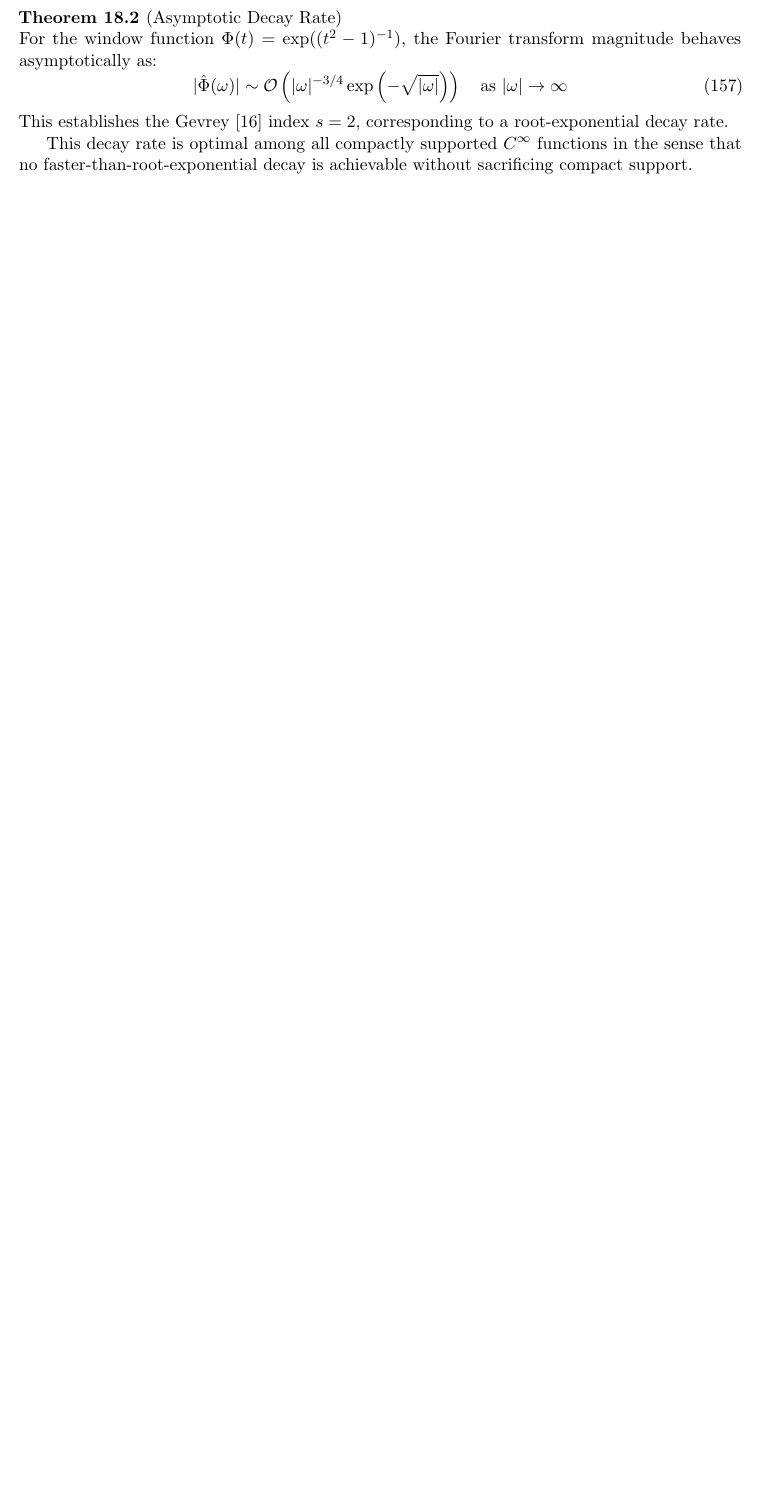
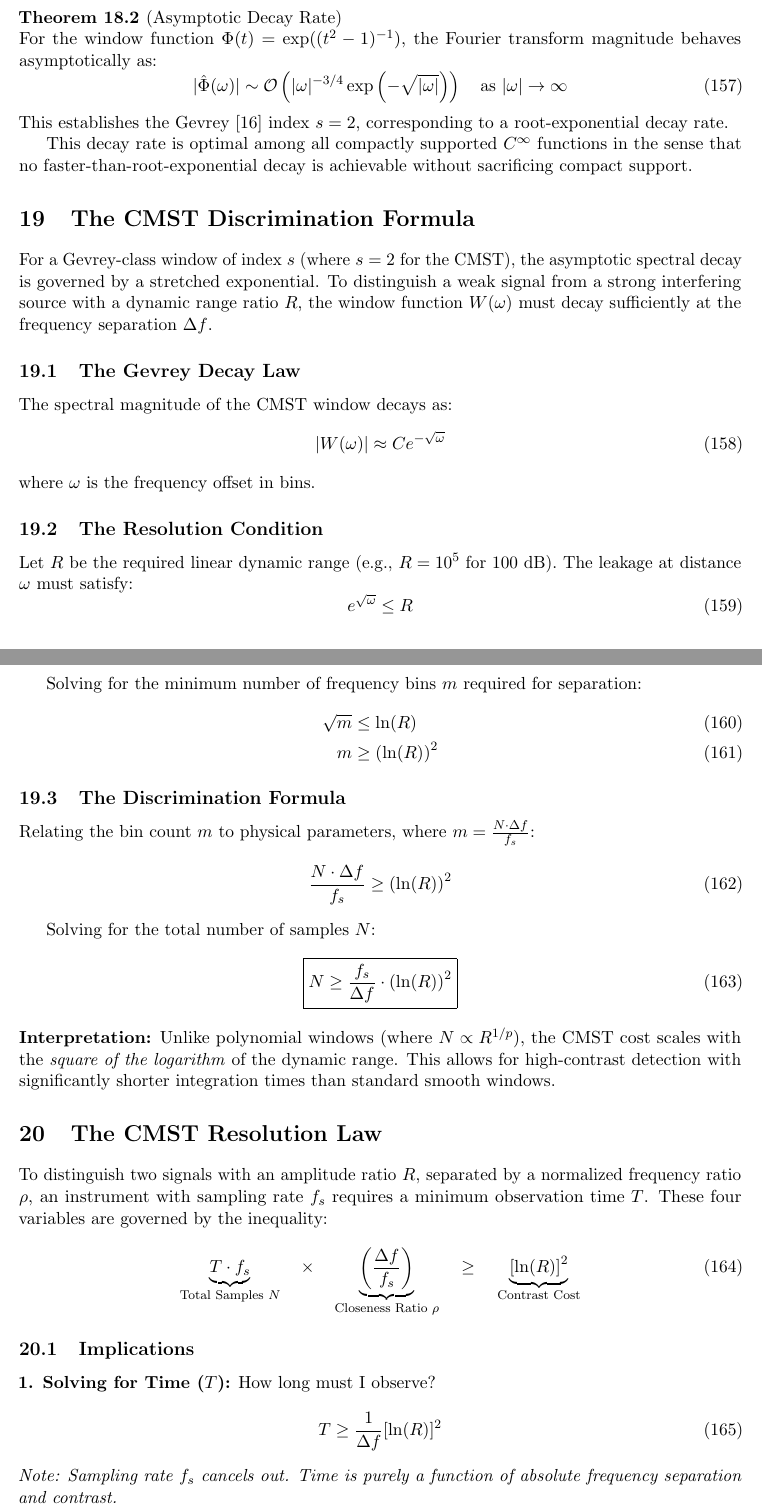
Before and after one commit to aronp/CMST, a LaTeX paper (theory/cmst.tex): part of page 31 of 32 before the commit and two parts of pages 31 and 32 of 34 after it, the two joined at a grey line, cut so that both start at the same text, the shorter picture padded with empty space. Compiled offline with pdfLaTeX.

Commit message:
Discrimination Formula

```diff
--- a/theory/cmst.tex
+++ b/theory/cmst.tex
@@ -1925,3 +1925,57 @@ decay is achievable without sacrificing compact support.
 \end{theorem}
 
 
+\section{The CMST Discrimination Formula}
+
+For a Gevrey-class window of index $s$ (where $s=2$ for the CMST), the asymptotic spectral decay is governed by a stretched exponential. To distinguish a weak signal from a strong interfering source with a dynamic range ratio $R$, the window function $W(\omega)$ must decay sufficiently at the frequency separation $\Delta f$.
+
+\subsection{The Gevrey Decay Law}
+The spectral magnitude of the CMST window decays as:
+\begin{equation}
+    |W(\omega)| \approx C e^{-\sqrt{\omega}}
+\end{equation}
+where $\omega$ is the frequency offset in bins.
+
+\subsection{The Resolution Condition}
+Let $R$ be the required linear dynamic range (e.g., $R = 10^5$ for 100 dB). The leakage at distance $\omega$ must satisfy:
+\begin{equation}
+    e^{ \sqrt{\omega}} \le R
+\end{equation}
+
+Solving for the minimum number of frequency bins $m$ required for separation:
+\begin{align}
+    \sqrt{m} &\le \ln(R) \\
+    m &\ge \left( \ln(R) \right)^2
+\end{align}
+
+\subsection{The Discrimination Formula}
+Relating the bin count $m$ to physical parameters, where $m = \frac{N \cdot \Delta f}{f_s}$:
+\begin{equation}
+    \frac{N \cdot \Delta f}{f_s} \ge \left( \ln(R) \right)^2
+\end{equation}
+
+Solving for the total number of samples $N$:
+\begin{equation}
+    \boxed{ N \ge \frac{f_s}{\Delta f} \cdot \left(\ln(R)\right)^2 }
+\end{equation}
+
+\noindent \textbf{Interpretation:}
+Unlike polynomial windows (where $N \propto R^{1/p}$), the CMST cost scales with the \textit{square of the logarithm} of the dynamic range. This allows for high-contrast detection with significantly shorter integration times than standard smooth windows.
+
+
+\section{The CMST Resolution Law}
+
+To distinguish two signals with an amplitude ratio $R$, separated by a normalized frequency ratio $\rho$, an instrument with sampling rate $f_s$ requires a minimum observation time $T$. These four variables are governed by the inequality:
+
+\begin{equation}
+    \underbrace{T \cdot f_s}_{\text{Total Samples } N} \quad \times \quad \underbrace{\left( \frac{\Delta f}{f_s} \right)}_{\text{Closeness Ratio } \rho} \quad \ge \quad \underbrace{\left[ \ln(R) \right]^2}_{\text{Contrast Cost}}
+\end{equation}
+
+\subsection{Implications}
+
+\textbf{1. Solving for Time ($T$):}
+How long must I observe?
+\begin{equation}
+    T \ge \frac{1}{\Delta f} [\ln(R)]^2
+\end{equation}
+\textit{Note: Sampling rate $f_s$ cancels out. Time is purely a function of absolute frequency separation and contrast.}
```
Also changed, not shown: theory/cmst.tex (16 more changed lines).
